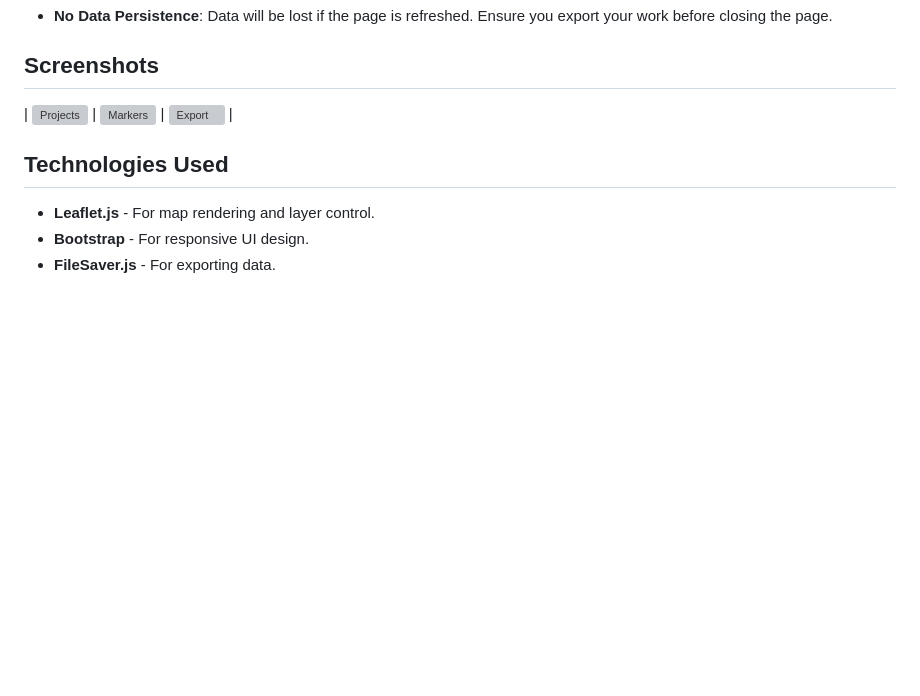
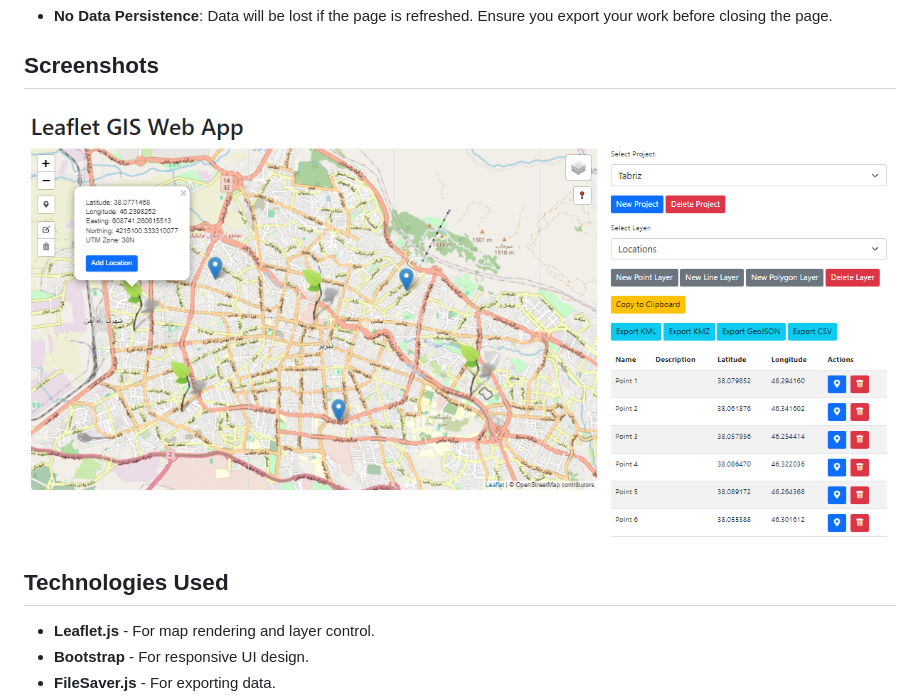
Before and after one commit to abport/Leaflet-GIS-Web-App, a Markdown page: README.md, the part around the change. Drawn GitHub-style; blank space fills up the shorter version; grey boxes are pictures that could not be loaded.

```diff
--- a/README.md
+++ b/README.md
@@ -80,7 +80,7 @@ That's it! You’re ready to explore the app.
 
 ## Screenshots
 
-| ![Projects](screenshot1.png) | ![Markers](screenshot2.png) | ![Export](screenshot3.png) |
+![Projects](https://github.com/abport/Leaflet-GIS-Web-App/blob/main/screenshot.png)
 
 ## Technologies Used
 - **Leaflet.js** - For map rendering and layer control.
```
